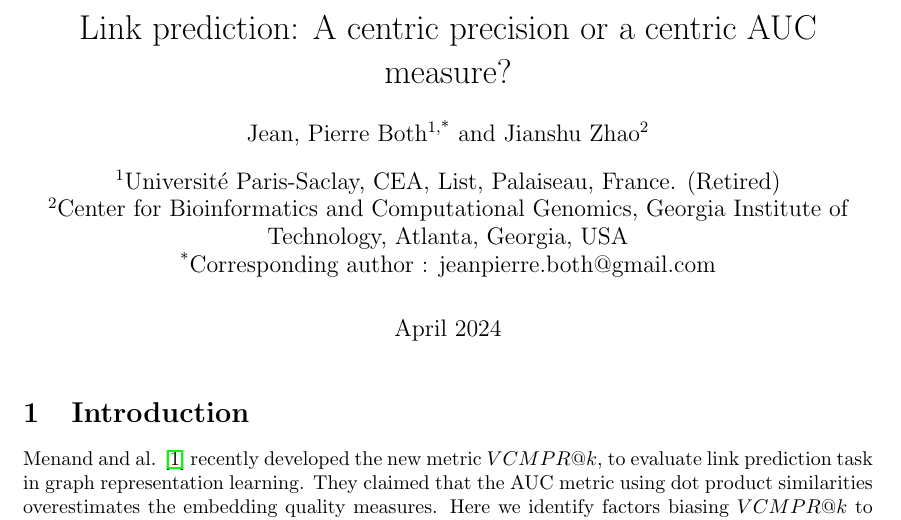
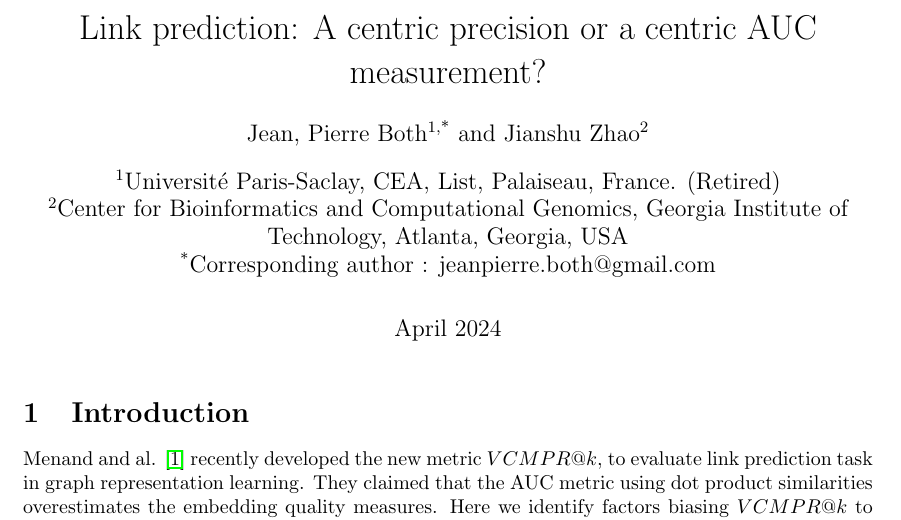
Before and after one commit to jean-pierreBoth/linkauc, a LaTeX document (Latex/linkauc-pnas.tex): part of page 1 of 2, cut so that both start at the same text. Compiled offline with pdfLaTeX.

Commit message:
Update linkauc-pnas.tex

```diff
--- a/Latex/linkauc-pnas.tex
+++ b/Latex/linkauc-pnas.tex
@@ -16,7 +16,7 @@
 
 \bibliographystyle{pnas2009}
 
-\title{Link prediction: A centric precision or a centric AUC measure?}
+\title{Link prediction: A centric precision or a centric AUC measurement?}
 \author[1,*]{Jean, Pierre Both}
 \author[2]{Jianshu Zhao}
 \affil[1]{Université Paris-Saclay, CEA, List, Palaiseau, France. (Retired)}
```
